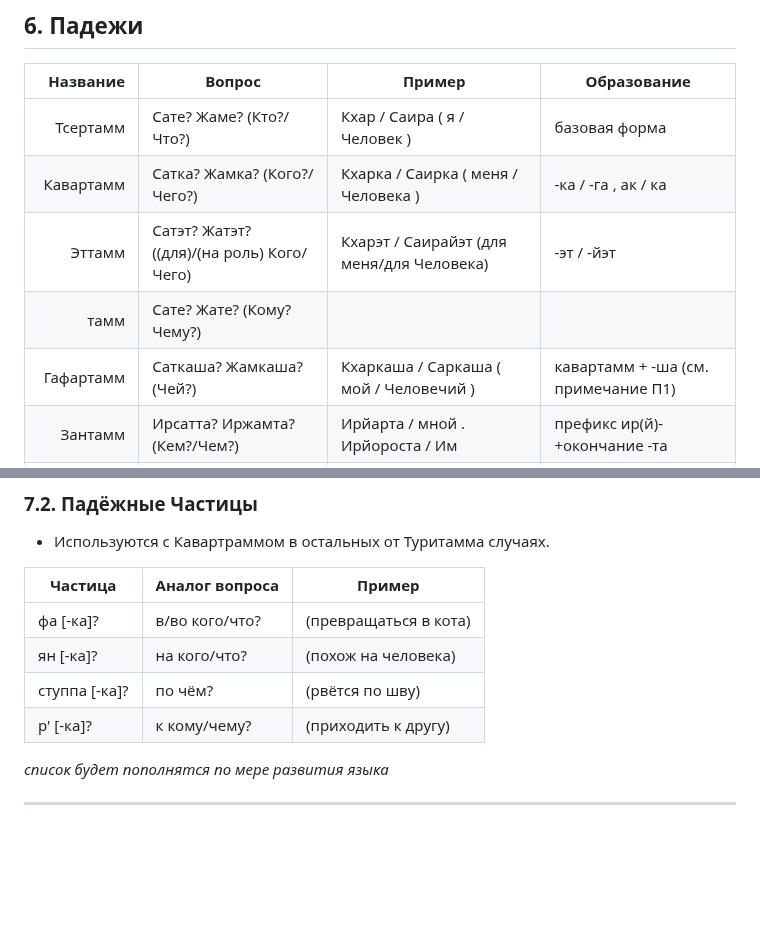
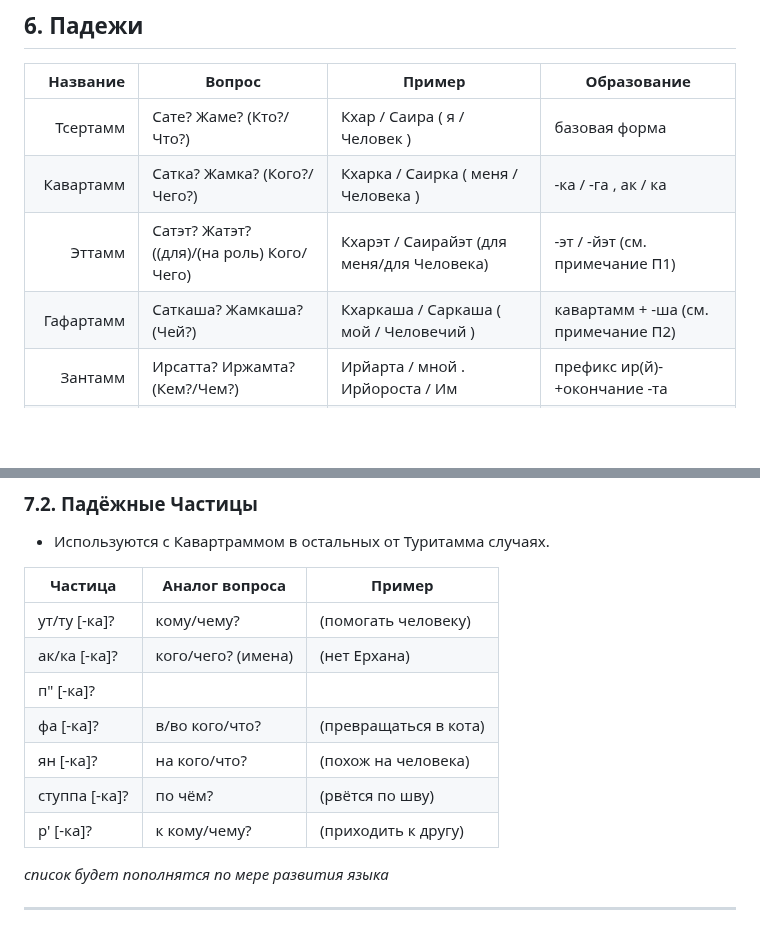
Before and after one commit to cekkemar-rus/cekkemar-rus.github.io, a Markdown page: README.md, 2 parts joined by grey strips. GitHub-like rendering; blank space fills up the shorter version.

```diff
--- a/README.md
+++ b/README.md
@@ -212,9 +212,8 @@
 |-----------:|-------------------------------------------|-------------------------------------------|-------------------------------------|
 | Тсертамм   | Сате? Жаме? (Кто?/Что?)                   | Кхар / Саира ( я / Человек )              | базовая форма                       |
 | Кавартамм  | Сатка? Жамка? (Кого?/Чего?)               | Кхарка / Саирка ( меня / Человека )       | -ка / -га , ак / ка                 |
-| Эттамм     | Сатэт? Жатэт? ((для)/(на роль) Кого/Чего) | Кхарэт / Саирайэт (для меня/для Человека) | -эт / -йэт                          |
-| тамм | Сате? Жате? (Кому? Чему?)
-| Гафартамм  | Саткаша? Жамкаша? (Чей?)                  | Кхаркаша / Саркаша ( мой / Человечий )    | кавартамм + -ша (см. примечание П1) |
+| Эттамм     | Сатэт? Жатэт? ((для)/(на роль) Кого/Чего) | Кхарэт / Саирайэт (для меня/для Человека) | -эт / -йэт (см. примечание П1)      |
+| Гафартамм  | Саткаша? Жамкаша? (Чей?)                  | Кхаркаша / Саркаша ( мой / Человечий )    | кавартамм + -ша (см. примечание П2) |
 | Зантамм    | Ирсатта? Иржамта? (Кем?/Чем?)             | Ирйарта / мной . Ирйороста / Им           | префикс ир(й)- +окончание -та       |
 | Туритамм   | Вай? Най? Йуду? (Куда?/Где?/Откуда?)      | ва-/на-/ша-Тамари / в/в/из Дом(-а)        | приставка-/частица + -ри            |
 | Ндантамм   | Саткатри? Жамкатри? (Источник/Происх.)    | Жцынкатричир / Божий                      | -катри + род. окончание             |
@@ -248,12 +247,15 @@
 ### 7.2. Падёжные Частицы
 - Используются с Кавартраммом в остальных от Туритамма случаях.
 
-| Частица       | Аналог вопроса | Пример                |
-|---------------|----------------|-----------------------|
-| фа [-ка]?     | в/во кого/что? | (превращаться в кота) |
-| ян [-ка]?     | на кого/что?   | (похож на человека)   |
-| ступпа [-ка]? | по чём?        | (рвётся по шву)       |
-| р' [-ка]?     | к кому/чему?   | (приходить к другу)   |
+| Частица       | Аналог вопроса     | Пример                    |
+|---------------|--------------------|---------------------------|
+| ут/ту [-ка]?  | кому/чему?         | (помогать человеку)       |
+| ак/ка [-ка]?  | кого/чего? (имена) | (нет Ерхана)              |
+| п" [-ка]?     | | |
+| фа [-ка]?     | в/во кого/что?     | (превращаться в кота)     |
+| ян [-ка]?     | на кого/что?       | (похож на человека)       |
+| ступпа [-ка]? | по чём?            | (рвётся по шву)           |
+| р' [-ка]?     | к кому/чему?       | (приходить к другу)       |
 
 *список будет пополнятся по мере развития языка*
 
```
